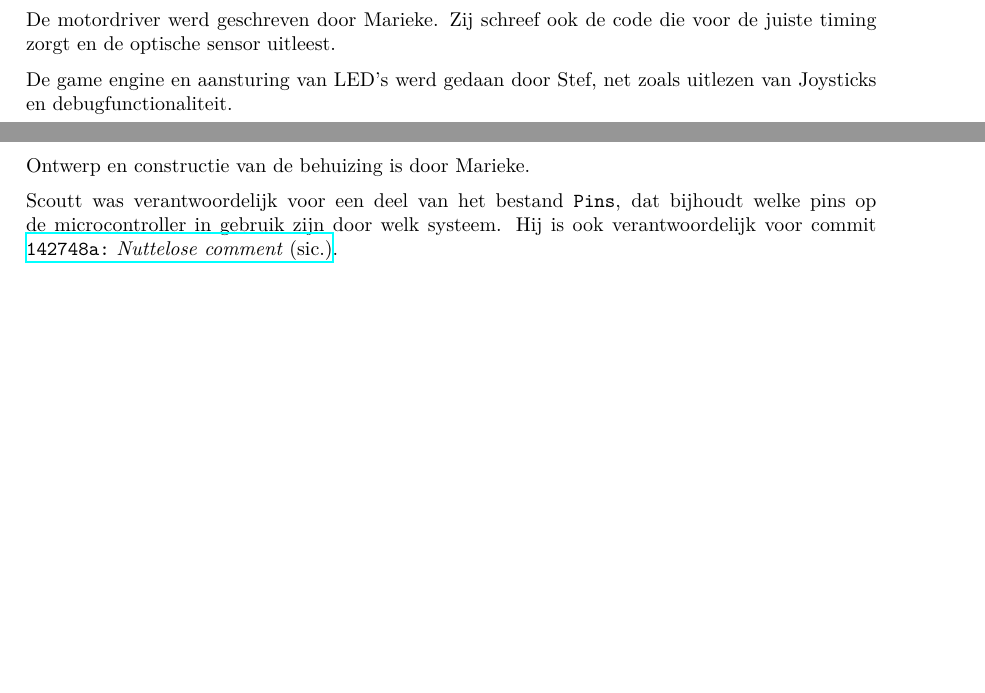
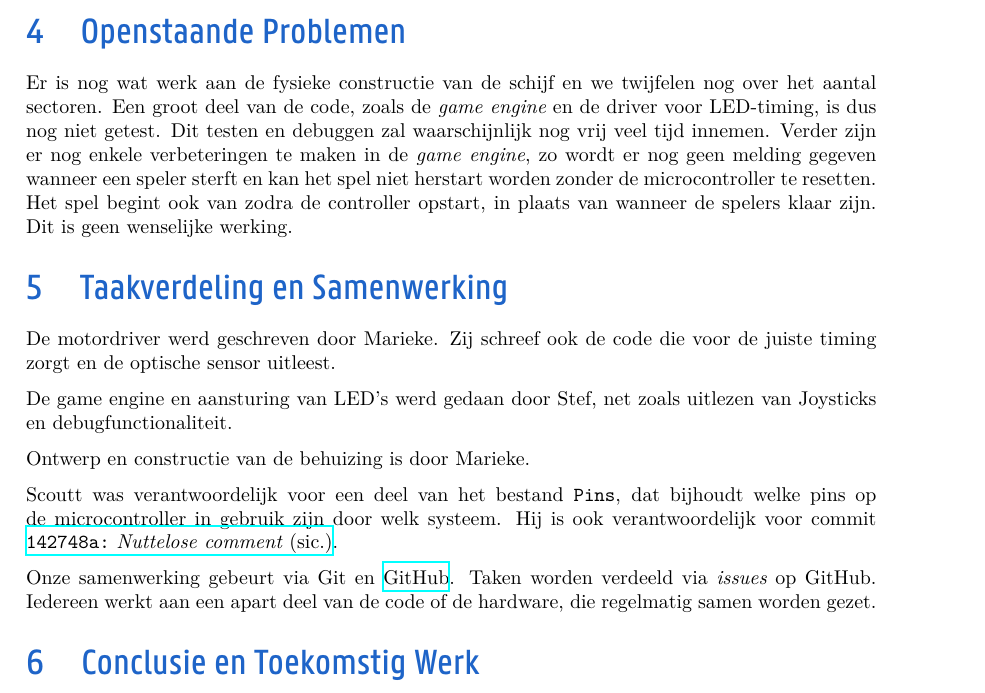
Before and after one commit to Epse/MCU_Project_PlanetFight, a LaTeX document (verslag/verslag.tex): two parts of pages 7 and 8 of 8 before the commit and part of page 8 of 8 after it, the two joined at a grey line, cut at the place of the change, the shorter picture padded with empty space. The pictures show the PDF file verslag/verslag.pdf that the author committed with the source.

Commit message:
Uitgebreid verslag, volgens mail prof. wyffels

```diff
--- a/verslag/verslag.tex
+++ b/verslag/verslag.tex
@@ -290,7 +281,18 @@ Er werd besloten om de verticale resolutie te verlagen, zodat de sectoren op de
 draaischijf groter worden, maar de sectoren met de LED's ongewijzigd te houden.
 Een andere optie zou zijn om de wanden tussen de sectoren dikker te maken.
 
-\section{Taakverdeling}
+\section{Openstaande Problemen}
+Er is nog wat werk aan de fysieke constructie van de schijf en we twijfelen nog
+over het aantal sectoren. Een groot deel van de code, zoals de \emph{game
+  engine} en de driver voor LED-timing, is dus nog niet getest.
+Dit testen en debuggen zal waarschijnlijk nog vrij veel tijd innemen.
+Verder zijn er nog enkele verbeteringen te maken in de \emph{game engine},
+zo wordt er nog geen melding gegeven wanneer een speler sterft en kan het spel
+niet herstart worden zonder de microcontroller te resetten.
+Het spel begint ook van zodra de controller opstart, in plaats van wanneer de
+spelers klaar zijn. Dit is geen wenselijke werking.
+
+\section{Taakverdeling en Samenwerking}
 De motordriver werd geschreven door Marieke. Zij schreef ook de code die voor de
 juiste timing zorgt en de optische sensor uitleest.
 
@@ -302,7 +304,14 @@ Ontwerp en constructie van de behuizing is door Marieke.
 Scoutt was verantwoordelijk voor een deel van het bestand \texttt{Pins},
 dat bijhoudt welke pins op de microcontroller in gebruik zijn door welk systeem.
 Hij is ook verantwoordelijk voor commit
-\href{https://github.com/Epse/MCU_Project_PlanetFight/commit/142748a7c49a4552b92dfe5613a2f1f7b7a7eb75}{\texttt{142748a:}~\textit{Nuttelose
+\href{https://github.com/Epse/MCU_Project_PlanetFight/commit/142748a7c49a4552b92dfe5613a2f1f7b7a7eb75}{\texttt{142748a:}~\emph{Nuttelose
     comment} (sic.)}.
 
+Onze samenwerking gebeurt via Git en
+\href{https://github.com/Epse/MCU_Project_PlanetFight}{GitHub}. Taken worden
+verdeeld via \emph{issues} op GitHub. Iedereen werkt aan een apart deel van de
+code of de hardware, die regelmatig samen worden gezet.
+
+\section{Conclusie en Toekomstig Werk}
+
 \end{document}
```
Also changed, not shown: verslag/verslag.pdf, verslag/verslag.tex (25 more changed lines).
